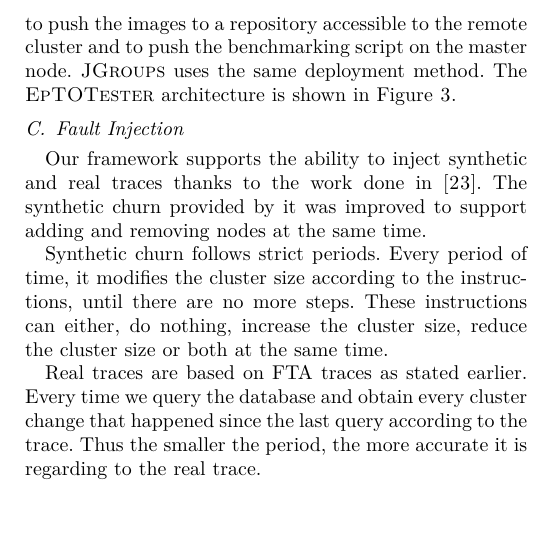
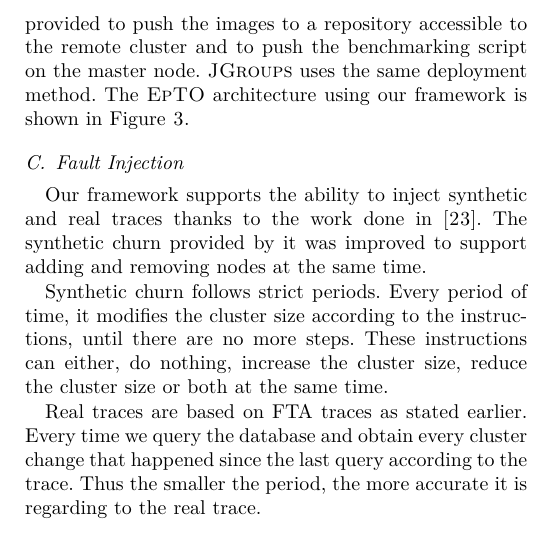
Before and after one commit to jocelynthode/EpTOTester, a LaTeX paper (report/main.tex, which reads report/framework.tex): part of one column of page 5 of 11, cut so that both start at the same text, the shorter picture padded with empty space. Compiled offline with XeLaTeX.

Commit message:
Change a sentence

```diff
--- a/report/framework.tex
+++ b/report/framework.tex
@@ -18,7 +18,7 @@ The \epto simulation and theory is assuming we can have balls of infinite size.
  \end{figure}
 \footnotetext{This figure is partially inspired from a figure in \autocite{vaucher2016erasure}}
 To deploy a protocol in our framework we need two different Docker Swarm services: one containing the tracker and one containing all replicas. Both of these services use the same network overlay to communicate. This is achieved using Docker and especially the new Docker Swarm introduced in Docker 1.12. This lets us have a unified way of deploying our benchmarks locally or remotely on vastly different clusters with minimal modifications. Every benchmark is started through a Python script available on the master node. This script handles everything from starting benchmarks, scaling the cluster during a churn and collecting results. Application parameters are customizable through a YAML configuration file. Tracker and replica communication is up to the user.
-Gradle\footnote{\href{https://gradle.org/}{https://gradle.org/}} is used to automate the project building. Finally, a script is provided to push the images to a repository accessible to the remote cluster and to push the benchmarking script on the master node. \jgroups uses the same deployment method. The \eptotester architecture is shown in \autoref{fig:complete-architecture}.
+Gradle\footnote{\href{https://gradle.org/}{https://gradle.org/}} is used to automate the project building. Finally, a script is provided to push the images to a repository accessible to the remote cluster and to push the benchmarking script on the master node. \jgroups uses the same deployment method. The \epto architecture using our framework is shown in \autoref{fig:complete-architecture}.
 \subsection{Fault Injection}
 Our framework supports the ability to inject synthetic and real traces thanks to the work done in \autocite{vaucher2016erasure}. The synthetic churn provided by it was improved to support adding and removing nodes at the same time.
 
```
